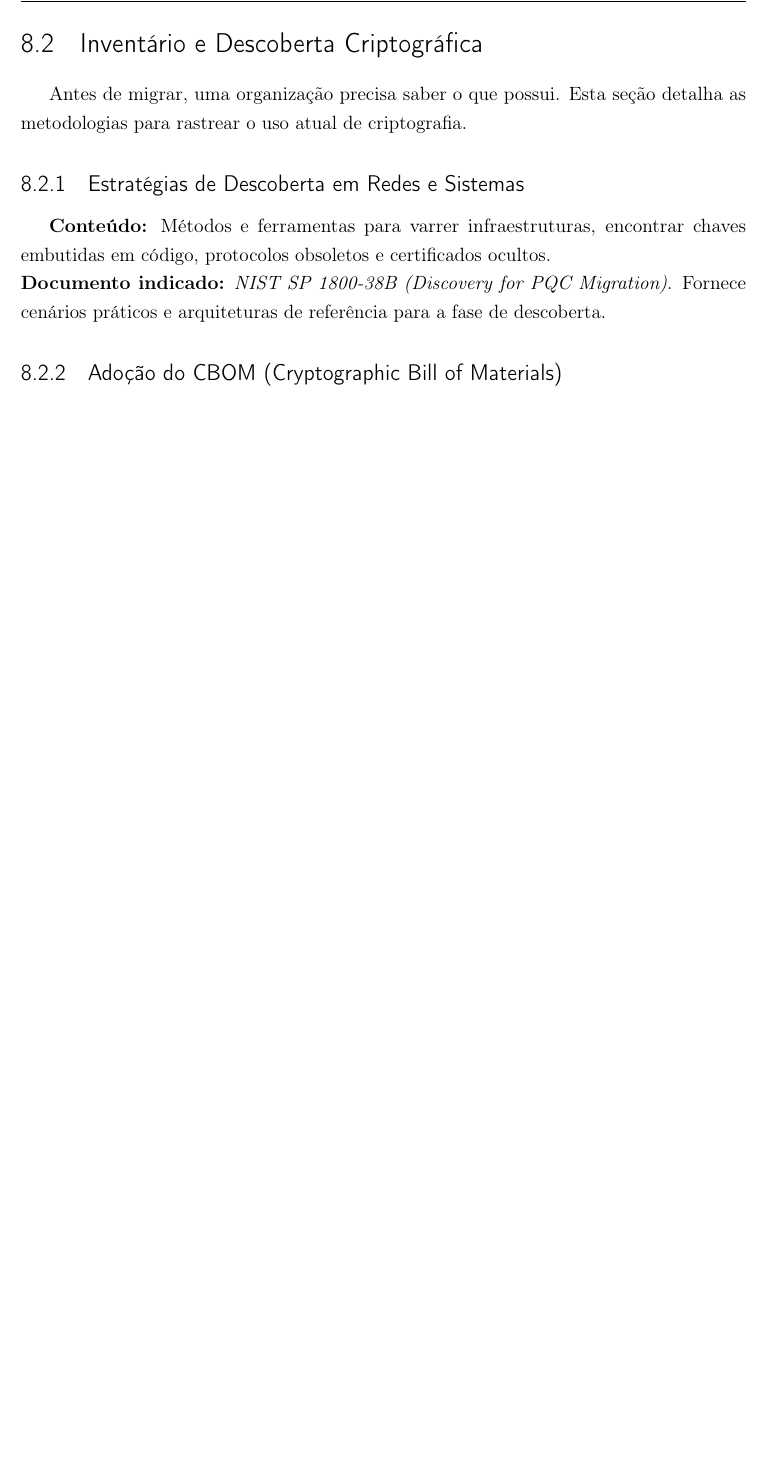
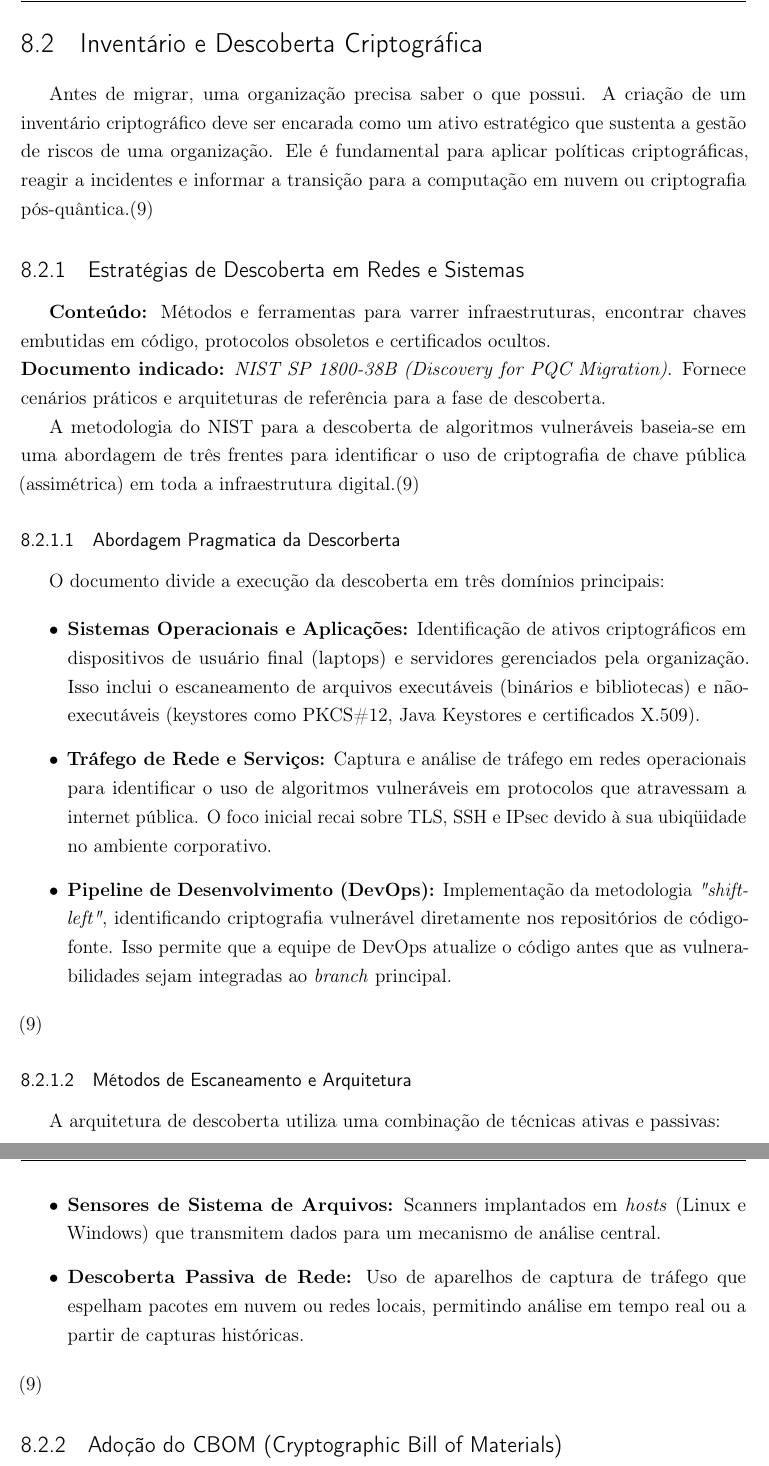
Before and after one commit to JeanVBA/TCCFaeterjPetropolis, a LaTeX thesis (Documentos/LatexDocument/tcc.tex, which reads Documentos/LatexDocument/chapters/NIST_IR_8105.tex): part of page 31 of 42 before the commit and two parts of pages 32 and 33 of 45 after it, the two joined at a grey line, cut so that both start at the same text, the shorter picture padded with empty space. Compiled offline with pdfLaTeX.

Commit message:
Add content Inventario e descorberta NIST_IR_8105

```diff
--- a/Documentos/LatexDocument/chapters/NIST_IR_8105.tex
+++ b/Documentos/LatexDocument/chapters/NIST_IR_8105.tex
@@ -65,12 +62,35 @@ Para uma gestão detalhada, o risco quântico deve ser mapeado em controles espe
         A integração do risco quântico permite que a organização utilize suas políticas de risco existentes (GV.PO-01) para constranger e guiar a seleção de bibliotecas e algoritmos.\cite{nistCSWP48} Isso transforma a migração PQC de um desafio puramente técnico em uma atividade de conformidade e governança, assegurando que os novos sistemas sejam implementados de acordo com a estratégia de segurança organizacional.
 
 \section{Inventário e Descoberta Criptográfica}
-Antes de migrar, uma organização precisa saber o que possui. Esta seção detalha as metodologias para rastrear o uso atual de criptografia.
+    Antes de migrar, uma organização precisa saber o que possui. A criação de um inventário criptográfico deve ser encarada como um ativo estratégico que sustenta a gestão de riscos de uma organização. Ele é fundamental para aplicar políticas criptográficas, reagir a incidentes e informar a transição para a computação em nuvem ou criptografia pós-quântica.\cite{nistSP180038B}
 
     \subsection{Estratégias de Descoberta em Redes e Sistemas}
         \textbf{Conteúdo:} Métodos e ferramentas para varrer infraestruturas, encontrar chaves embutidas em código, protocolos obsoletos e certificados ocultos.\\
         \textbf{Documento indicado:} \textit{NIST SP 1800-38B (Discovery for PQC Migration)}. Fornece cenários práticos e arquiteturas de referência para a fase de descoberta.
 
+        A metodologia do NIST para a descoberta de algoritmos vulneráveis baseia-se em uma abordagem de três frentes para identificar o uso de criptografia de chave pública (assimétrica) em toda a infraestrutura digital.\cite{nistSP180038B}
+
+        \subsubsection{Abordagem Pragmatica da Descorberta}
+            O documento divide a execução da descoberta em três domínios principais:
+
+            \begin{itemize}
+                \item \textbf{Sistemas Operacionais e Aplicações:} Identificação de ativos criptográficos em dispositivos de usuário final (laptops) e servidores gerenciados pela organização. Isso inclui o escaneamento de arquivos executáveis (binários e bibliotecas) e não-executáveis (keystores como PKCS\#12, Java Keystores e certificados X.509).
+
+                \item \textbf{Tráfego de Rede e Serviços:} Captura e análise de tráfego em redes operacionais para identificar o uso de algoritmos vulneráveis em protocolos que atravessam a internet pública. O foco inicial recai sobre TLS, SSH e IPsec devido à sua ubiqüidade no ambiente corporativo.
+
+                \item \textbf{Pipeline de Desenvolvimento (DevOps):} Implementação da metodologia \textit{"shift-left"}, identificando criptografia vulnerável diretamente nos repositórios de código-fonte. Isso permite que a equipe de DevOps atualize o código antes que as vulnerabilidades sejam integradas ao \textit{branch} principal.
+            \end{itemize}\cite{nistSP180038B}
+
+        \subsubsection{Métodos de Escaneamento e Arquitetura}
+
+            A arquitetura de descoberta utiliza uma combinação de técnicas ativas e passivas:
+
+            \begin{itemize}
+                \item \textbf{Sensores de Sistema de Arquivos:} Scanners implantados em \textit{hosts} (Linux e Windows) que transmitem dados para um mecanismo de análise central.
+
+                \item \textbf{Descoberta Passiva de Rede:} Uso de aparelhos de captura de tráfego que espelham pacotes em nuvem ou redes locais, permitindo análise em tempo real ou a partir de capturas históricas.
+            \end{itemize}\cite{nistSP180038B}
+
     \subsection{Adoção do CBOM (Cryptographic Bill of Materials)}
     \textbf{Conteúdo:} O conceito de catalogar a criptografia de forma padronizada para monitorar vulnerabilidades em cadeias de suprimentos de software.\\
     \textbf{Documento indicado:} \textit{NIST SP 1800-38B}. Aborda diretamente como gerar e manter inventários de ativos criptográficos.
```
Also changed, not shown: Documentos/LatexDocument/referencias.bib (+11 -0 lines), Documentos/LatexDocument/tcc.bbl, Documentos/LatexDocument/tcc.pdf, Documentos/LatexDocument/chapters/NIST_IR_8105.tex (6 more changed lines), 12 other files. Lines whose indentation alone changed are shown as unchanged.
